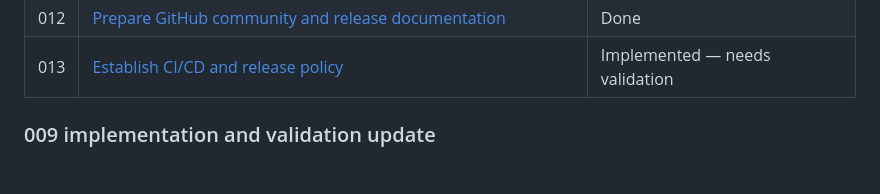
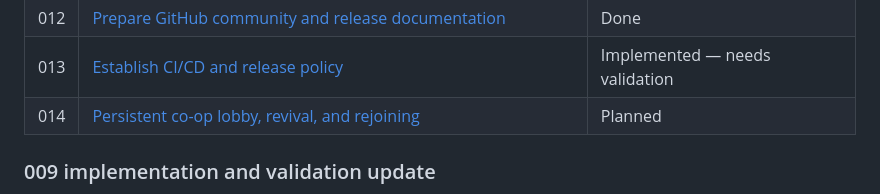
Before and after one commit to taggedzi/neon-nexis, a Markdown page: docs/work-to-be-done/README.md, the part around the change. Drawn GitHub-style; blank space fills up the shorter version.

Commit message:
docs: define persistent co-op lobby and respawn plan

```diff
--- a/docs/work-to-be-done/README.md
+++ b/docs/work-to-be-done/README.md
@@ -23,6 +23,7 @@ in [the decision log](../decisions.md).
 | 010 | [Pace equipment rewards and defer choices](010-reward-pacing.md) | Done |
 | 012 | [Prepare GitHub community and release documentation](012-github-community.md) | Done |
 | 013 | [Establish CI/CD and release policy](013-deployment-and-changelog.md) | Implemented — needs validation |
+| 014 | [Persistent co-op lobby, revival, and rejoining](014-coop-lobby-and-revival.md) | Planned |
 
 ### 009 implementation and validation update
 
```
Also changed, not shown: docs/work-to-be-done/014-coop-lobby-and-revival.md (added, +369 -0 lines).
